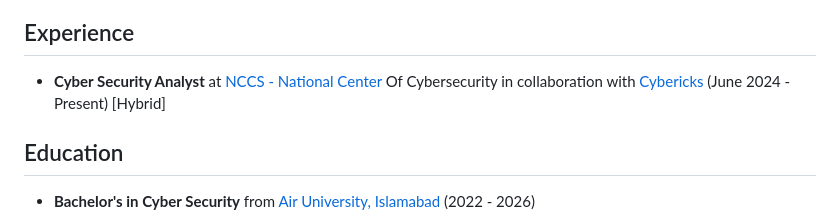
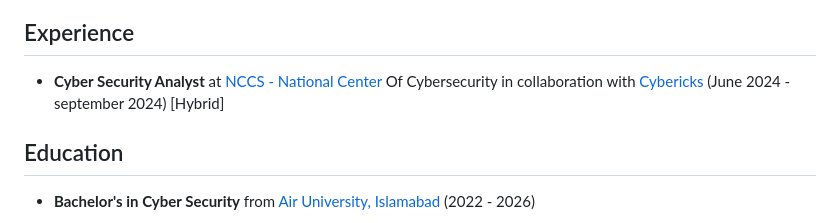
Before and after one commit to RadeelAhmad/my-portfolio, a Markdown page: src/pages/about.md, the part around the change. Rendered like a GitHub page.

```diff
--- a/src/pages/about.md
+++ b/src/pages/about.md
@@ -18,7 +18,7 @@ Hello, I'm Radeel Ahmed, a third-year undergraduate student specializing in cybe
 
 ## Experience
 
-- **Cyber Security Analyst** at [NCCS - National Center](https://www.nccs.pk/) Of Cybersecurity in collaboration with [Cybericks](https://cybericks.com/) (June 2024 - Present) [Hybrid]
+- **Cyber Security Analyst** at [NCCS - National Center](https://www.nccs.pk/) Of Cybersecurity in collaboration with [Cybericks](https://cybericks.com/) (June 2024 - september 2024) [Hybrid]
 
 ## Education
 
```
